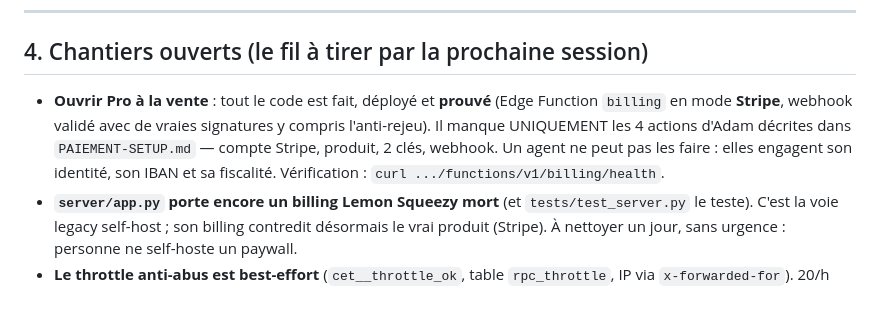
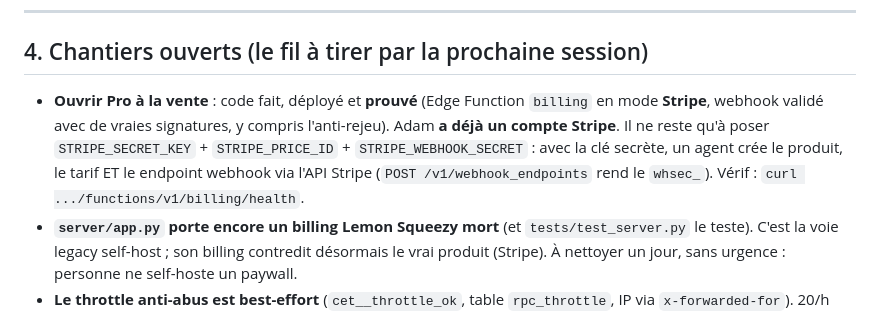
Before and after one commit to arochab/claude-eats-tokens, a Markdown page: AGENT.md, the part around the change. Drawn GitHub-style.

```diff
--- a/AGENT.md
+++ b/AGENT.md
@@ -155,12 +155,13 @@ dit *quoi*. Ce fichier dit *pourquoi*, *attention à*, et *ne refais pas ça*.
 
 ## 4. Chantiers ouverts (le fil à tirer par la prochaine session)
 
-- **Ouvrir Pro à la vente** : tout le code est fait, déployé et **prouvé** (Edge
-  Function `billing` en mode **Stripe**, webhook validé avec de vraies signatures
-  y compris l'anti-rejeu). Il manque UNIQUEMENT les 4 actions d'Adam décrites
-  dans `PAIEMENT-SETUP.md` — compte Stripe, produit, 2 clés, webhook. Un agent ne
-  peut pas les faire : elles engagent son identité, son IBAN et sa fiscalité.
-  Vérification : `curl .../functions/v1/billing/health`.
+- **Ouvrir Pro à la vente** : code fait, déployé et **prouvé** (Edge Function
+  `billing` en mode **Stripe**, webhook validé avec de vraies signatures, y
+  compris l'anti-rejeu). Adam **a déjà un compte Stripe**. Il ne reste qu'à
+  poser `STRIPE_SECRET_KEY` + `STRIPE_PRICE_ID` + `STRIPE_WEBHOOK_SECRET` : avec
+  la clé secrète, un agent crée le produit, le tarif ET le endpoint webhook via
+  l'API Stripe (`POST /v1/webhook_endpoints` rend le `whsec_`). Vérif :
+  `curl .../functions/v1/billing/health`.
 - **`server/app.py` porte encore un billing Lemon Squeezy mort** (et
   `tests/test_server.py` le teste). C'est la voie legacy self-host ; son billing
   contredit désormais le vrai produit (Stripe). À nettoyer un jour, sans urgence :
```
Also changed, not shown: PAIEMENT-SETUP.md (deleted, +0 -136 lines).
